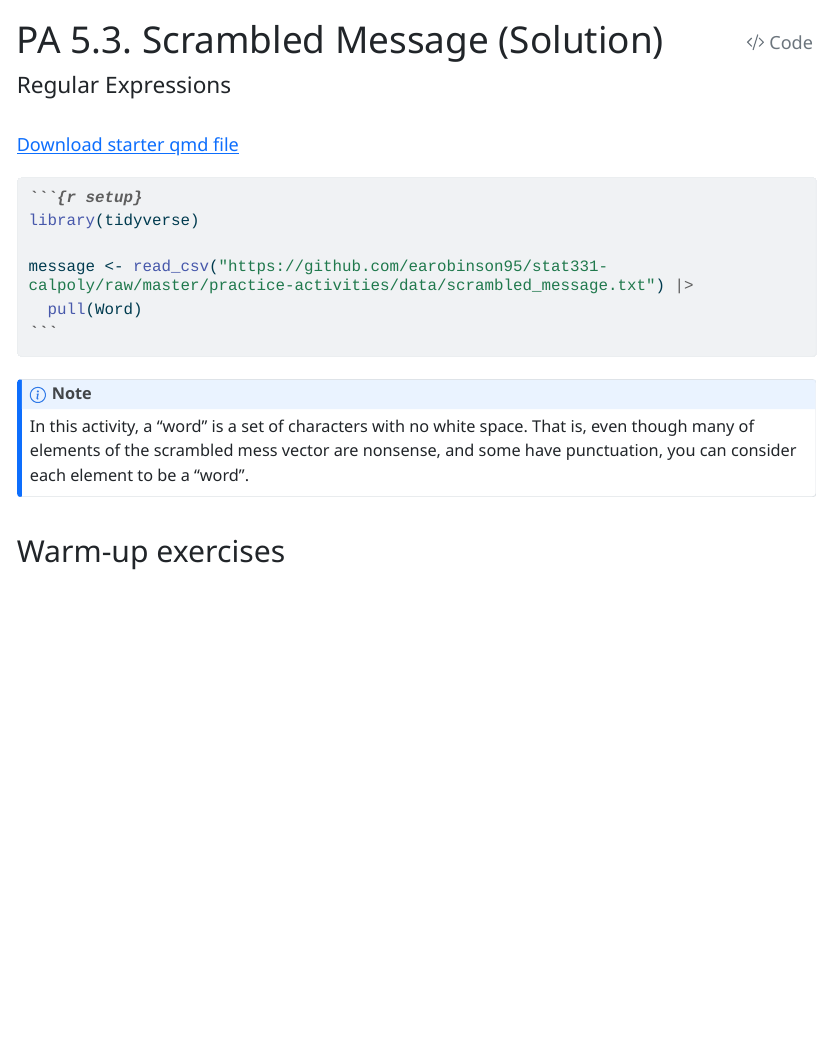
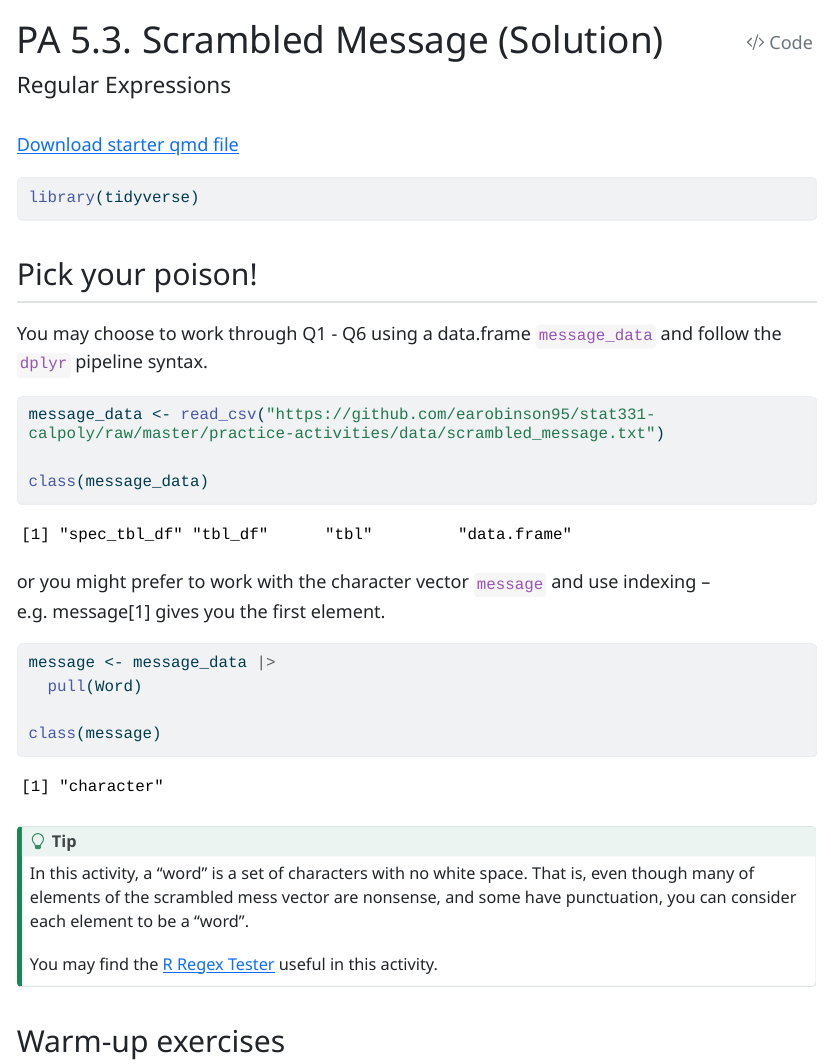
Before and after one commit to earobinson95/stat331-calpoly, a Quarto document (practice-activities/PA5_2-scrambled-message-regex.qmd): the page in a window 1100 px wide, from its top. The pictures show the output file practice-activities/PA5_2-scrambled-message-regex.html that the author committed with the source, opened offline; long lines of code are wrapped.

Commit message:
Finalized PA 5.2

````diff
--- a/practice-activities/PA5_2-scrambled-message-regex.qmd
+++ b/practice-activities/PA5_2-scrambled-message-regex.qmd
@@ -15,16 +15,33 @@ execute:
 
 [Download starter qmd file](PA5_2-scrambled-message-regex.qmd)
 
-
 ```{r setup}
 library(tidyverse)
-
-message <- read_csv("https://github.com/earobinson95/stat331-calpoly/raw/master/practice-activities/data/scrambled_message.txt") |>
-  pull(Word)
 ```
 
-::: callout-note
+## Pick your poison!
+
+You may choose to work through Q1 - Q6 using a data.frame `message_data` and follow the `dplyr` pipeline syntax.
+
+```{r}
+message_data <- read_csv("https://github.com/earobinson95/stat331-calpoly/raw/master/practice-activities/data/scrambled_message.txt")
+
+class(message_data)
+```
+
+or you might prefer to work with the character vector `message` and use indexing -- e.g. message[1] gives you the first element.
+
+```{r}
+message <- message_data |>
+  pull(Word)
+
+class(message)
+```
+
+::: callout-tip
 In this activity, a "word" is a set of characters with no white space. That is, even though many of elements of the scrambled mess vector are nonsense, and some have punctuation, you can consider each element to be a "word".
+
+You may find the [R Regex Tester](https://spannbaueradam.shinyapps.io/r_regex_tester/) useful in this activity.
 :::
 
 ## Warm-up exercises
````
Also changed, not shown: lecture-slides/05-special-data-types/images/backslashes.png (added), practice-activities/PA5_2-scrambled-message-regex.html, practice-activities/PA5_2-scrambled-message-regex.qmd (6 more changed lines).
